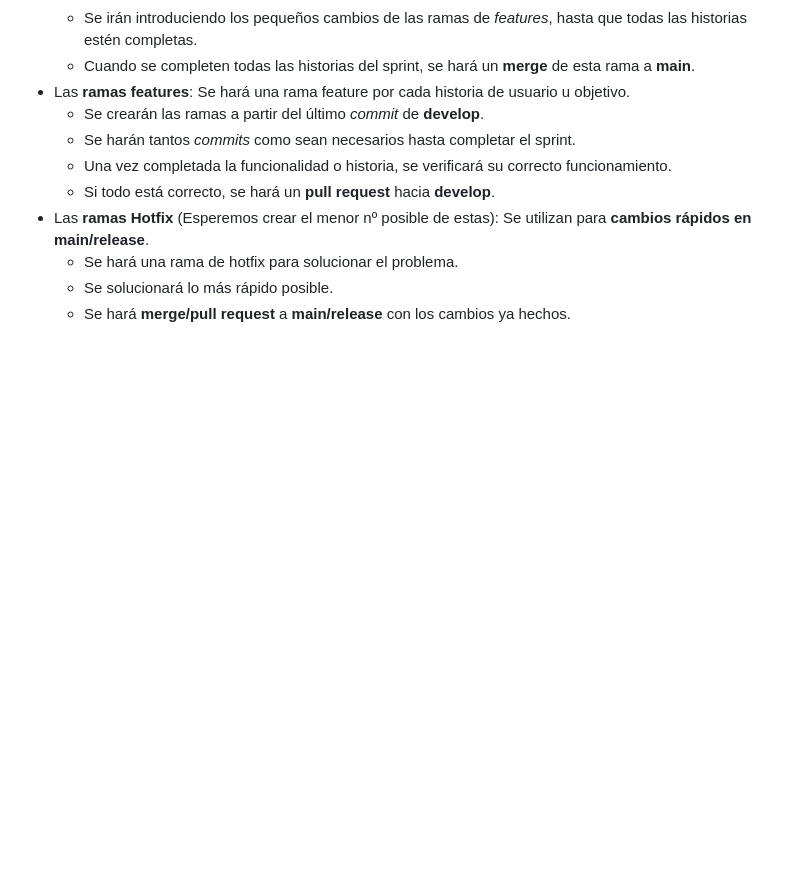
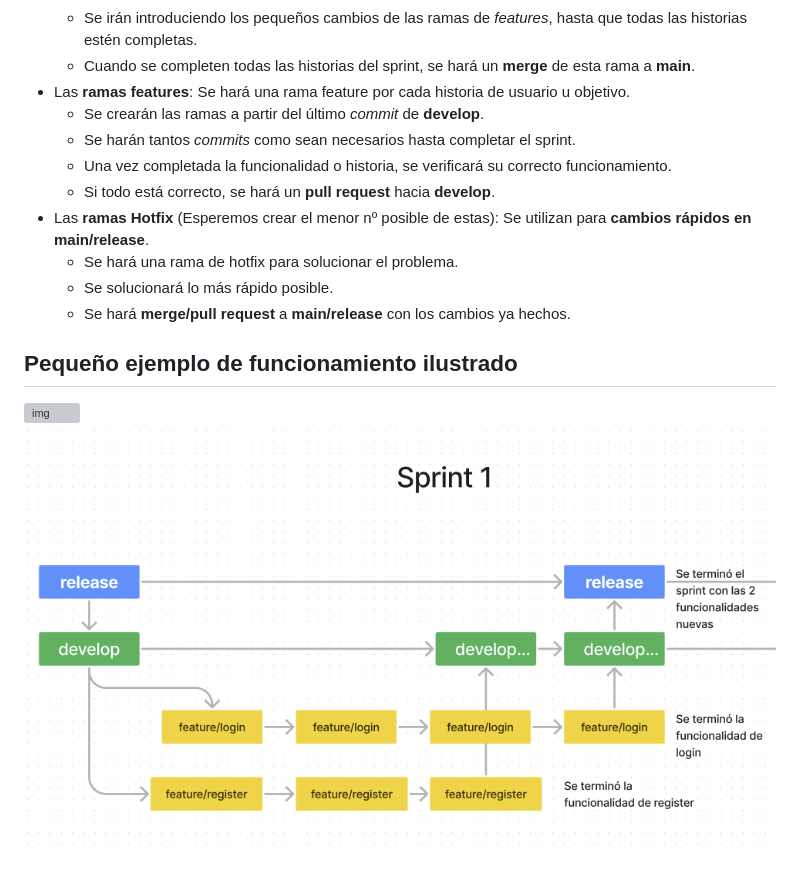
Before and after one commit to deii-ulpgc/documentation, a Markdown page: workflows/git-workflow/introdution_git.md, the part around the change. Rendered like a GitHub page; pictures changed too: workflows/assets/sprint1.png (added); blank space fills up the shorter version; grey boxes are pictures that could not be loaded.

Commit message:
Added examples with pictures

```diff
--- a/workflows/git-workflow/introdution_git.md
+++ b/workflows/git-workflow/introdution_git.md
@@ -38,3 +38,7 @@ Tendremos 4 tipos de ramas:
   * Se hará una rama de hotfix para solucionar el problema.
   * Se solucionará lo más rápido posible.
   * Se hará **merge/pull request** a **main/release** con los cambios ya hechos.
+
+## Pequeño ejemplo de funcionamiento ilustrado
+
+![img](https://file+.vscode-resource.vscode-cdn.net/d%3A/Repositorios/documentation/workflows/assets/sprint1.png)![img](../assets/sprint1.png)
```
Also changed, not shown: workflows/assets/sprint2.png (added).
